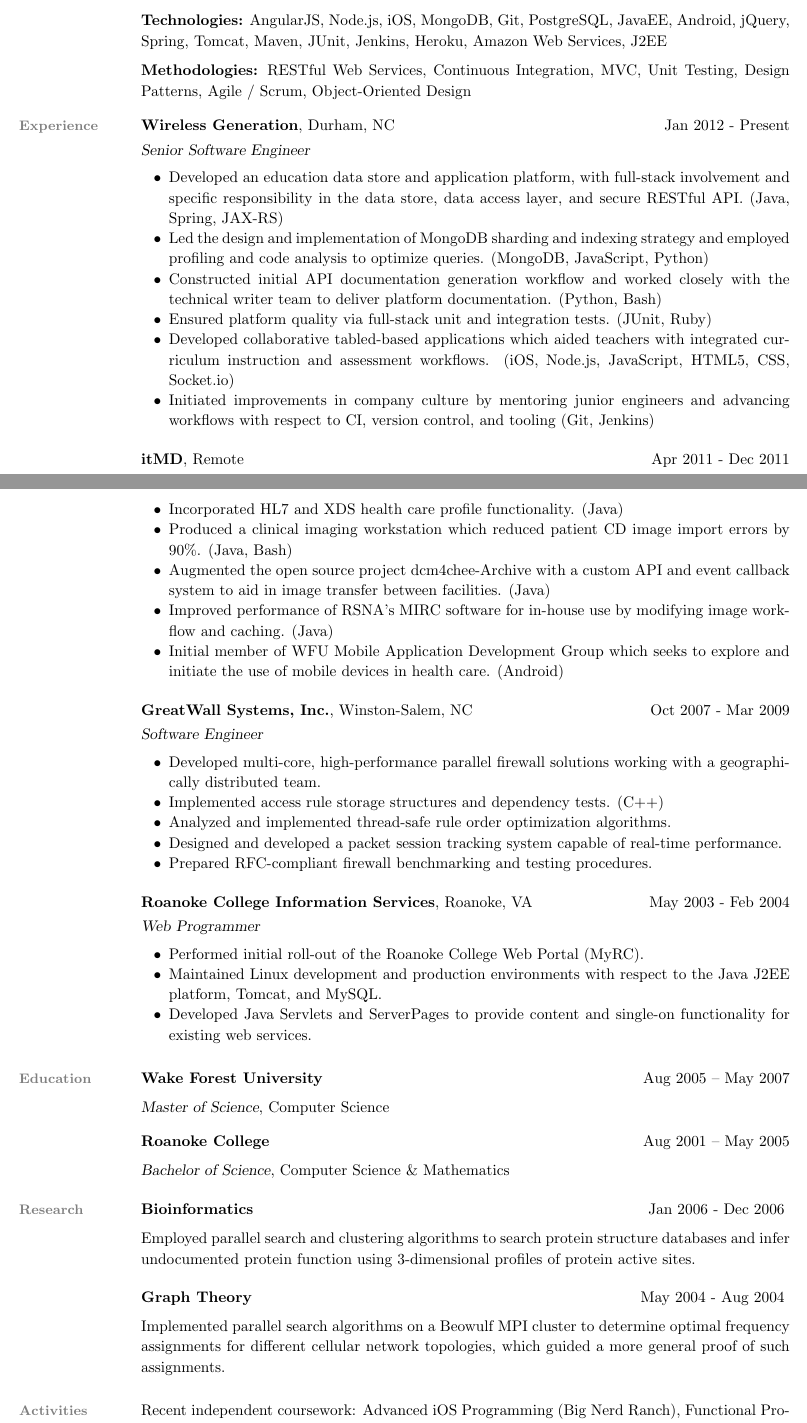
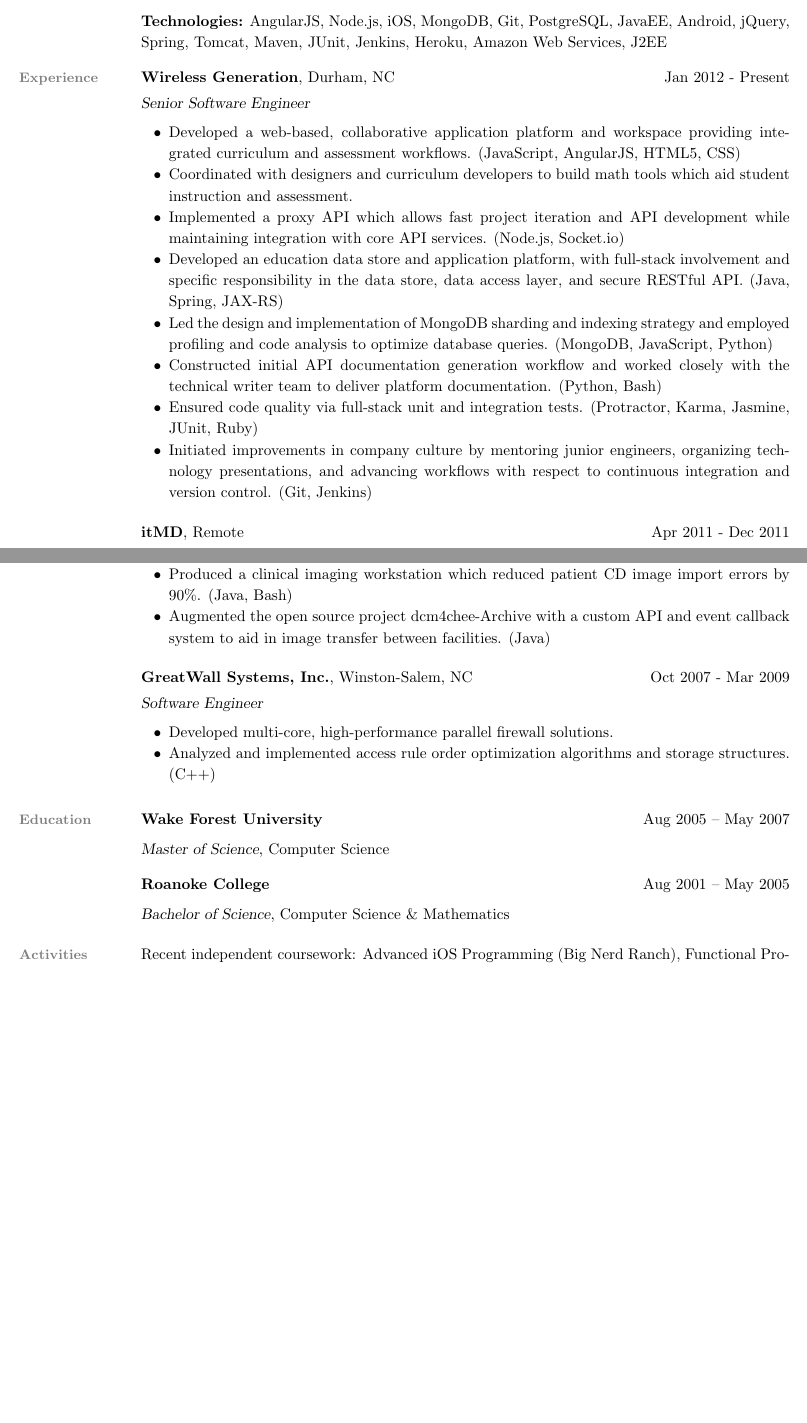
Before and after one commit to scottwd9/resume-wds, a LaTeX CV (resume-wds.tex): two parts of pages 1 and 2 of 3 before the commit and two parts of pages 1 and 2 of 2 after it, joined at a grey line, cut so that both start at the same text, the shorter picture padded with empty space. Compiled offline with pdfLaTeX.

Commit message:
Update resume for Google Chapel Hill position.

```diff
--- a/resume-wds.tex
+++ b/resume-wds.tex
@@ -1,9 +1,9 @@
-%________________________________________________________________________________________
+ %________________________________________________________________________________________
 % @brief    LaTeX2e Resume for William Scott
 \documentclass[margin,line]{resume}
 \usepackage[usenames]{color}
 \definecolor{mySideColor}{rgb}{0.5,0.5,0.5}
-\linespread{1.1}
+\linespread{1.15}
 %________________________________________________________________________________________
 \begin{document}
 \name{\huge William Scott}
@@ -40,13 +40,10 @@
 
   \section{\mysidestyle \textcolor{mySideColor}{Skills}}
 
-  \textbf{Languages:} Java, Scala, JavaScript, Objective-C, Python, Ruby, SQL
+  \textbf{Languages:} Java, JavaScript, Scala, Objective-C, Python, SQL
 	\vspace{-2mm}
 
   \textbf{Technologies:} AngularJS, Node.js, iOS, MongoDB, Git, PostgreSQL, JavaEE, Android, jQuery, Spring, Tomcat, Maven, JUnit, Jenkins, Heroku, Amazon Web Services, J2EE
-	\vspace{-2mm}
-
-  \textbf{Methodologies:} RESTful Web Services, Continuous Integration, MVC, Unit Testing, Design Patterns, Agile / Scrum, Object-Oriented Design
 	\vspace{-2mm}
 
   % ==========================
@@ -59,23 +56,26 @@
   \textsl{Senior Software Engineer}\\
   \vspace{-3mm}
   \begin{list2}
+\item Developed a web-based, collaborative application platform and workspace providing
+  integrated curriculum and assessment workflows. (JavaScript, AngularJS, HTML5, CSS)
+\item Coordinated with designers and curriculum developers to build math tools which
+  aid student instruction and assessment.
+\item Implemented a proxy API which allows fast project iteration and API development
+  while maintaining integration with core API services. (Node.js, Socket.io)
 \item Developed an education data store and application platform, with full-stack
   involvement and specific responsibility in the data store, data access layer,
   and secure RESTful API. (Java, Spring, JAX-RS)
 \item Led the design and implementation of MongoDB sharding and indexing strategy
-  and employed profiling and code analysis to optimize queries. (MongoDB,
+  and employed profiling and code analysis to optimize database queries. (MongoDB,
   JavaScript, Python)
 \item Constructed initial API documentation generation workflow and worked closely
   with the technical writer team to deliver platform documentation. (Python,
   Bash)
-\item Ensured platform quality via full-stack unit and integration tests. (JUnit,
-  Ruby)
-\item Developed collaborative tabled-based applications which aided teachers
-  with integrated curriculum instruction and assessment workflows. (iOS,
-  Node.js, JavaScript, HTML5, CSS, Socket.io)
-\item Initiated improvements in company culture by mentoring junior engineers and
-  advancing workflows with respect to CI, version control, and tooling (Git,
-  Jenkins)
+\item Ensured code quality via full-stack unit and integration tests. (Protractor,
+  Karma, Jasmine, JUnit, Ruby)
+\item Initiated improvements in company culture by mentoring junior engineers,
+  organizing technology presentations, and advancing workflows with respect to
+  continuous integration and version control. (Git, Jenkins)
   \end{list2}
 
   \textbf{itMD}, Remote \hfill Apr 2011 - Dec 2011\vspace{1mm}\\
@@ -103,41 +105,20 @@
 \item Developed a secure, patient-driven medical image sharing network as part of
   an NIH-funded project, with specific focus on rural providers and limited
   IT resources.
-\item Incorporated HL7 and XDS health care profile functionality. (Java)
 \item Produced a clinical imaging workstation which reduced patient CD image import
   errors by 90\%. (Java, Bash)
 \item Augmented the open source project dcm4chee-Archive with a custom API and
   event callback system to aid in image transfer between facilities. (Java)
-\item Improved performance of RSNA's MIRC software for in-house use by modifying
-  image workflow and caching. (Java)
-\item Initial member of WFU Mobile Application Development Group which seeks to
-  explore and initiate the use of mobile devices in health care. (Android)
   \end{list2}
 
   \textbf{GreatWall Systems, Inc.}, Winston-Salem, NC \hfill Oct 2007 - Mar 2009\vspace{1mm}\\
   \textsl{Software Engineer}\\
   \vspace{-3mm}
   \begin{list2}
-\item Developed multi-core, high-performance parallel firewall solutions working
-  with a geographically distributed team.
-\item Implemented access rule storage structures and dependency tests. (C++)
-\item Analyzed and implemented thread-safe rule order optimization algorithms.
-\item Designed and developed a packet session tracking system capable of real-time
-  performance.
-\item Prepared RFC-compliant firewall benchmarking and testing procedures.
+\item Developed multi-core, high-performance parallel firewall solutions.
+\item Analyzed and implemented access rule order optimization algorithms and storage
+  structures. (C++)
   \end{list2}
-
-  \textbf{Roanoke College Information Services}, Roanoke, VA \hfill May 2003 - Feb 2004\vspace{1mm}\\
-  \textsl{Web Programmer}\\
-  \vspace{-3mm}
-  \begin{list2}
-\item Performed initial roll-out of the Roanoke College Web Portal (MyRC).
-\item Maintained Linux development and production environments with respect to
-  the Java J2EE platform, Tomcat, and MySQL.
-\item Developed Java Servlets and ServerPages to provide content and single-on
-  functionality for existing web services.
-  \end{list2}
-
 
   % ==========================
   % Education
@@ -152,24 +133,6 @@
   \textsl{Bachelor of Science}, Computer Science \& Mathematics\vspace{-1mm}
 
   % ==========================
-  % Research
-  % ==========================
-
-  \section{\mysidestyle \textcolor{mySideColor}{Research}}
-
-  \textbf{Bioinformatics} \hfill Jan 2006 - Dec 2006 \vspace{2mm}\\
-  Employed parallel search and clustering algorithms to search protein
-  structure databases and infer undocumented protein function using
-  3-dimensional profiles of protein active sites.
-
-  \textbf{Graph Theory} \hfill May 2004 - Aug 2004 \vspace{2mm}\\
-  Implemented parallel search algorithms on a Beowulf MPI cluster to
-  determine optimal frequency assignments for different cellular
-  network topologies, which guided a more general proof of such
-  assignments.
-
-
-  % ==========================
   % Activities
   % ==========================
 
```
Also changed, not shown: resume-wds.tex (11 more changed lines).
